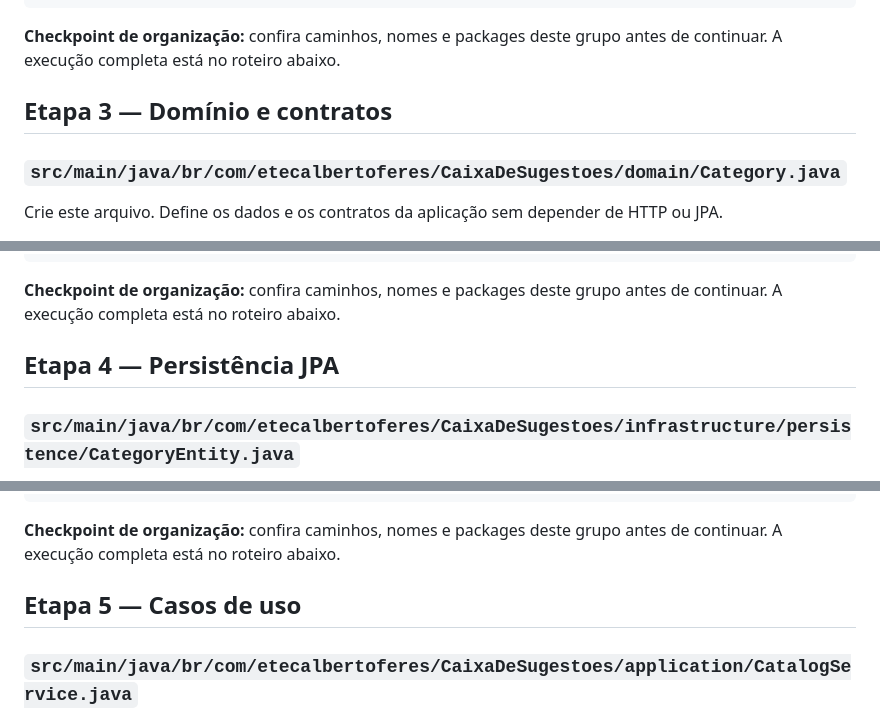
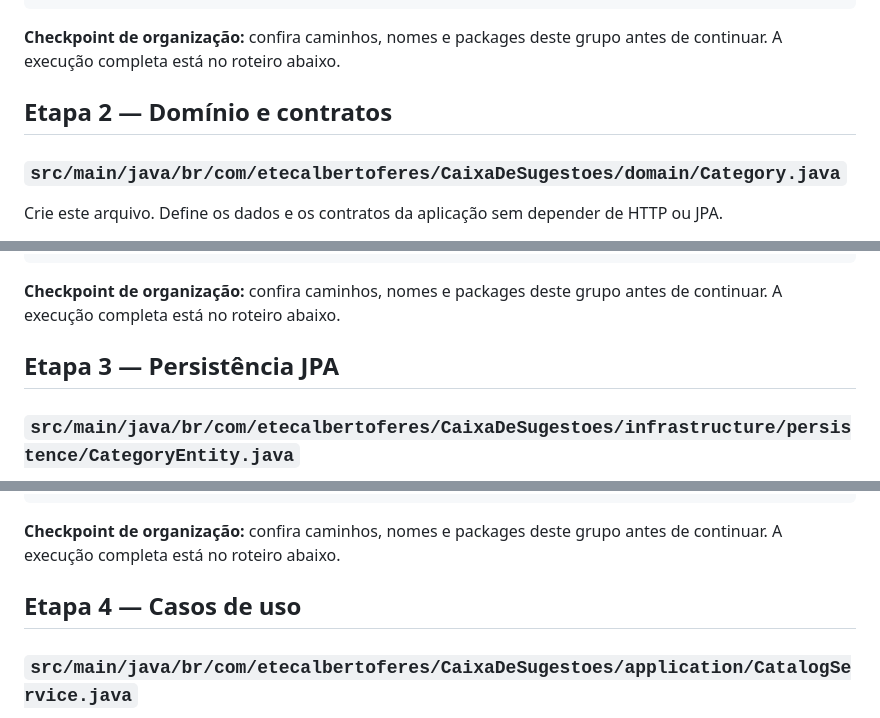
Before and after one commit to e24Dev/CaixaSugestoesTutorial, a Markdown page: README.md, 3 parts joined by grey strips. Rendered like a GitHub page.

```diff
--- a/README.md
+++ b/README.md
@@ -235,5 +130,5 @@ INSERT INTO categories(name) VALUES ('Sugestão'), ('Crítica'), ('Elogio');
 
-## Etapa 3 — Domínio e contratos
+## Etapa 2 — Domínio e contratos
 
 ### `src/main/java/br/com/etecalbertoferes/CaixaDeSugestoes/domain/Category.java`
 
@@ -332,5 +227,5 @@ public interface SuggestionRepository {
 
-## Etapa 4 — Persistência JPA
+## Etapa 3 — Persistência JPA
 
 ### `src/main/java/br/com/etecalbertoferes/CaixaDeSugestoes/infrastructure/persistence/CategoryEntity.java`
 
@@ -550,5 +445,5 @@ public class SuggestionPersistenceAdapter implements SuggestionRepository {
 
-## Etapa 5 — Casos de uso
+## Etapa 4 — Casos de uso
 
 ### `src/main/java/br/com/etecalbertoferes/CaixaDeSugestoes/application/CatalogService.java`
 
```
Also changed, not shown: other parts of README.md (+13 -118 lines), assets/images/spring-initializer.png (added).
